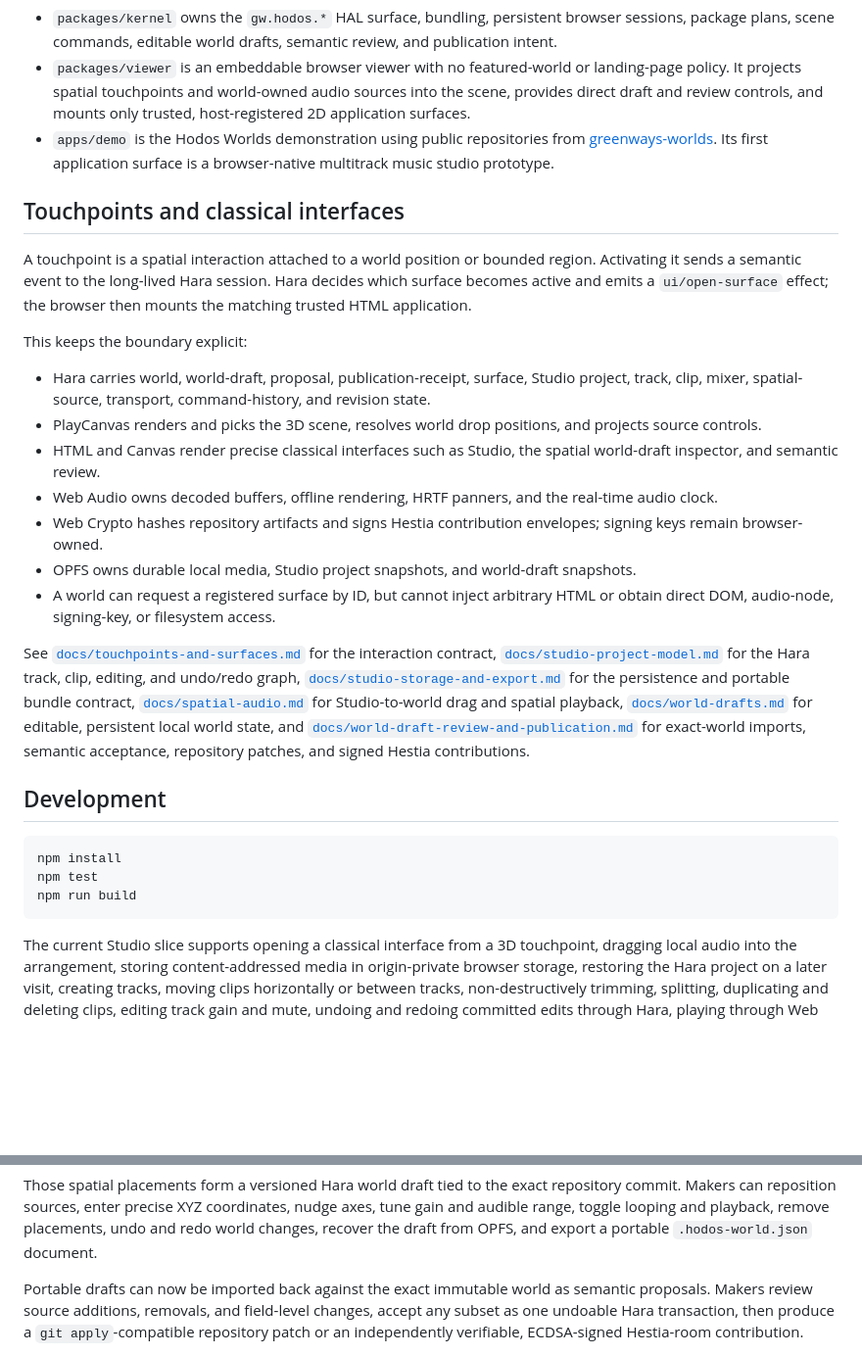
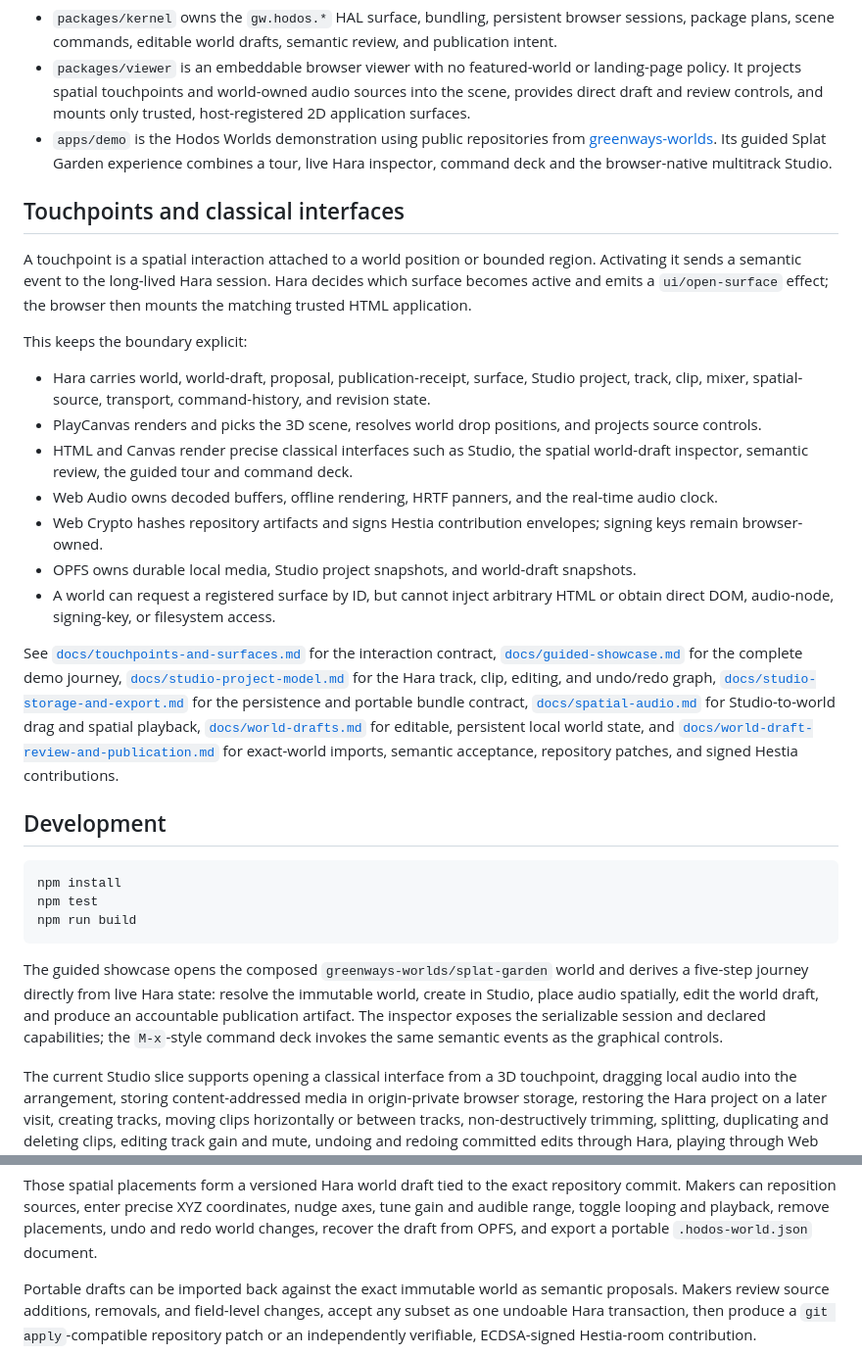
Before and after one commit to greenways-ai/hodos, a Markdown page: README.md, 2 parts joined by grey strips. Shown at 98% size. GitHub-like rendering; blank space fills up the shorter version.

Commit message:
Document the richer guided demo

````diff
--- a/README.md
+++ b/README.md
@@ -14,8 +14,9 @@ The repository deliberately separates reusable technology from presentation:
   sources into the scene, provides direct draft and review controls, and mounts
   only trusted, host-registered 2D application surfaces.
 - `apps/demo` is the Hodos Worlds demonstration using public repositories from
-  [greenways-worlds](https://github.com/greenways-worlds). Its first application
-  surface is a browser-native multitrack music studio prototype.
+  [greenways-worlds](https://github.com/greenways-worlds). Its guided Splat
+  Garden experience combines a tour, live Hara inspector, command deck and the
+  browser-native multitrack Studio.
 
 ## Touchpoints and classical interfaces
 
@@ -32,7 +33,8 @@ This keeps the boundary explicit:
 - PlayCanvas renders and picks the 3D scene, resolves world drop positions, and
   projects source controls.
 - HTML and Canvas render precise classical interfaces such as Studio, the
-  spatial world-draft inspector, and semantic review.
+  spatial world-draft inspector, semantic review, the guided tour and command
+  deck.
 - Web Audio owns decoded buffers, offline rendering, HRTF panners, and the
   real-time audio clock.
 - Web Crypto hashes repository artifacts and signs Hestia contribution
@@ -44,6 +46,8 @@ This keeps the boundary explicit:
 
 See [`docs/touchpoints-and-surfaces.md`](docs/touchpoints-and-surfaces.md) for
 the interaction contract,
+[`docs/guided-showcase.md`](docs/guided-showcase.md) for the complete demo
+journey,
 [`docs/studio-project-model.md`](docs/studio-project-model.md) for the Hara
 track, clip, editing, and undo/redo graph,
 [`docs/studio-storage-and-export.md`](docs/studio-storage-and-export.md) for the
@@ -63,6 +67,13 @@ npm install
 npm test
 npm run build
 ```
+
+The guided showcase opens the composed `greenways-worlds/splat-garden` world
+and derives a five-step journey directly from live Hara state: resolve the
+immutable world, create in Studio, place audio spatially, edit the world draft,
+and produce an accountable publication artifact. The inspector exposes the
+serializable session and declared capabilities; the `M-x`-style command deck
+invokes the same semantic events as the graphical controls.
 
 The current Studio slice supports opening a classical interface from a 3D
 touchpoint, dragging local audio into the arrangement, storing content-addressed
@@ -84,7 +95,7 @@ coordinates, nudge axes, tune gain and audible range, toggle looping and
 playback, remove placements, undo and redo world changes, recover the draft
 from OPFS, and export a portable `.hodos-world.json` document.
 
-Portable drafts can now be imported back against the exact immutable world as
+Portable drafts can be imported back against the exact immutable world as
 semantic proposals. Makers review source additions, removals, and field-level
 changes, accept any subset as one undoable Hara transaction, then produce a
 `git apply`-compatible repository patch or an independently verifiable,
````
